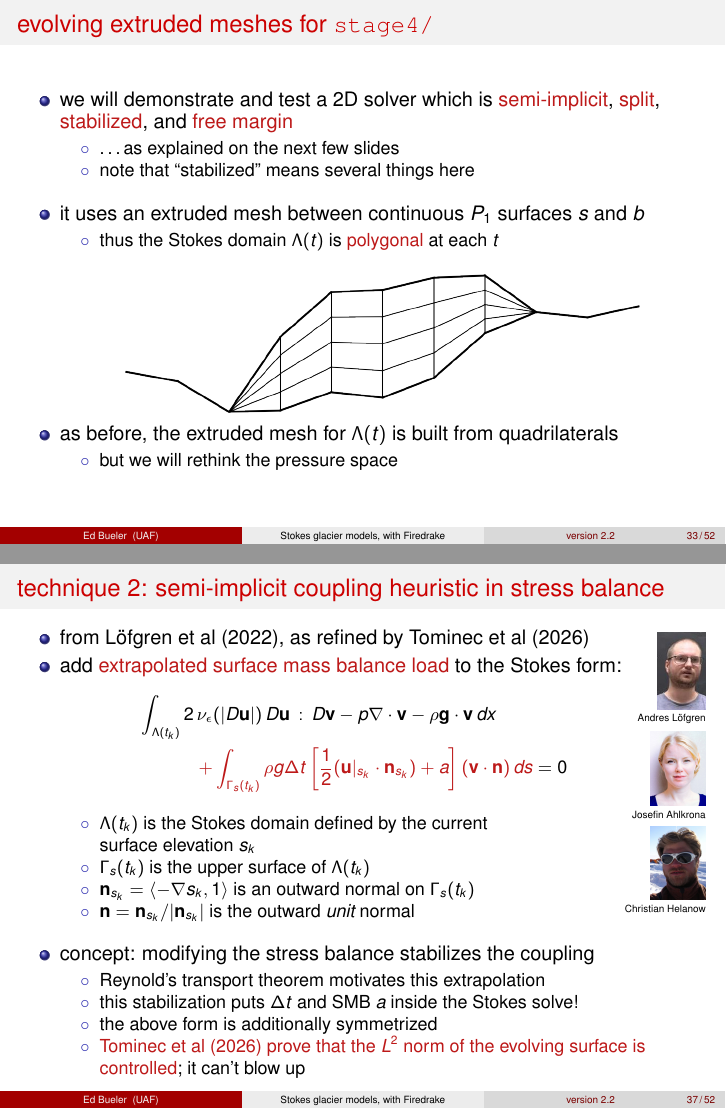
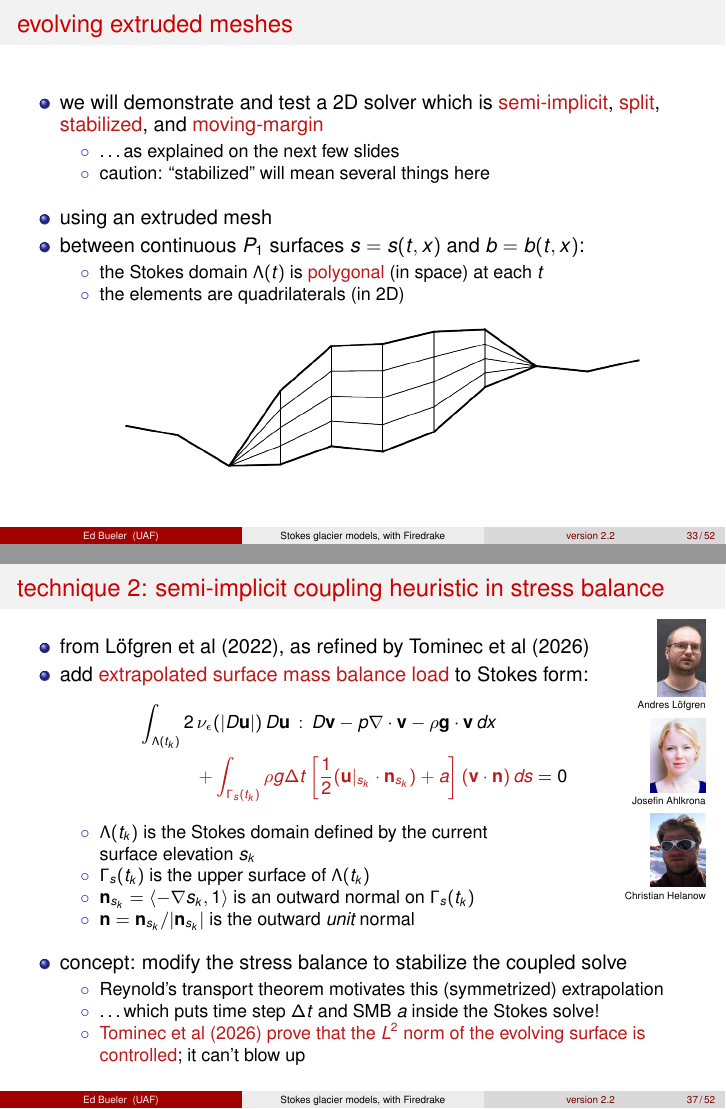
Before and after one commit to bueler/stokes-ice-tutorial, LaTeX slides (latex/slides.tex): pages 34 and 38 of 53, joined at a grey line. Compiled offline with pdfLaTeX.

Commit message:
a few more fiddles with the slides, based on practicing

```diff
--- a/latex/slides.tex
+++ b/latex/slides.tex
@@ -957,30 +960,27 @@ $ mpiexec -n 12 python3 solve.py -dim 3 -baserefine 4 \
 
 \section{\texttt{stage4/} \qquad moving-margin dome solutions}
 
-\begin{frame}{evolving extruded meshes for \texttt{stage4/}}
-
-\begin{itemize}
-\item we will demonstrate and test a 2D solver which is \alert{semi-implicit}, \alert{split}, \alert{stabilized}, and \alert{free margin}
+\begin{frame}{evolving extruded meshes}
+
+\begin{itemize}
+\item we will demonstrate and test a 2D solver which is \alert{semi-implicit}, \alert{split}, \alert{stabilized}, and \alert{moving-margin}
     \begin{itemize}
     \item[$\circ$] \dots as explained on the next few slides
-    \item[$\circ$] note that ``stabilized'' means several things here
-    \end{itemize}
-
-\medskip
-\item it uses an extruded mesh between continuous $P_1$ surfaces $s$ and $b$
-    \begin{itemize}
-    \item[$\circ$] thus the Stokes domain $\Lambda(t)$ is \alert{polygonal} at each $t$
+    \item[$\circ$] caution: ``stabilized'' will mean several things here
+    \end{itemize}
+
+\medskip
+\item using an extruded mesh
+\item between continuous $P_1$ surfaces $s=s(t,x)$ and $b=b(t,x)$:
+    \begin{itemize}
+    \item[$\circ$] the Stokes domain $\Lambda(t)$ is \alert{polygonal} (in space) at each $t$
+    \item[$\circ$] the elements are quadrilaterals (in 2D)
     \end{itemize}
 
 \medskip
 \begin{center}
 \includegraphics[width=0.75\textwidth]{figs/extruded.png}
 \end{center}
-
-\item as before, the extruded mesh for $\Lambda(t)$ is built from quadrilaterals
-    \begin{itemize}
-    \item[$\circ$] but we will rethink the pressure space
-    \end{itemize}
 \end{itemize}
 \end{frame}
 
@@ -1109,7 +1111,7 @@ for all test functions $r^h$, where
 
 \begin{itemize}
 \item from L\"ofgren et al (2022), as refined by Tominec et al (2026)
-\item add \alert{extrapolated surface mass balance load} to the Stokes form:
+\item add \alert{extrapolated surface mass balance load} to Stokes form:
 {\small
 \begin{align*}
 \int_{\Lambda(t_k)} 2\, \nu_\eps(|D\bu|)\, D\bu\,:\,D\bv - p \nabla \cdot \bv - \rho \mathbf{g} \cdot \bv\,dx \qquad& \\
@@ -1127,11 +1129,10 @@ surface elevation $s_k$
 }
 
 \medskip
-\item concept: modifying the stress balance stabilizes the coupling
-    \begin{itemize}
-    \item[$\circ$] Reynold's transport theorem motivates this extrapolation
-    \item[$\circ$] this stabilization puts $\Delta t$ and SMB $a$ inside the Stokes solve!
-    \item[$\circ$] the above form is additionally symmetrized
+\item concept: modify the stress balance to stabilize the coupled solve
+    \begin{itemize}
+    \item[$\circ$] Reynold's transport theorem motivates this (symmetrized) extrapolation
+    \item[$\circ$] \dots which puts time step $\Delta t$ and SMB $a$ inside the Stokes solve!
     \item[$\circ$] \alert{Tominec et al (2026) prove that the $L^2$ norm of the evolving surface is controlled}; it can't blow up
     \end{itemize}
 \end{itemize}
```
Also changed, not shown: latex/slides.tex (43 more changed lines).
